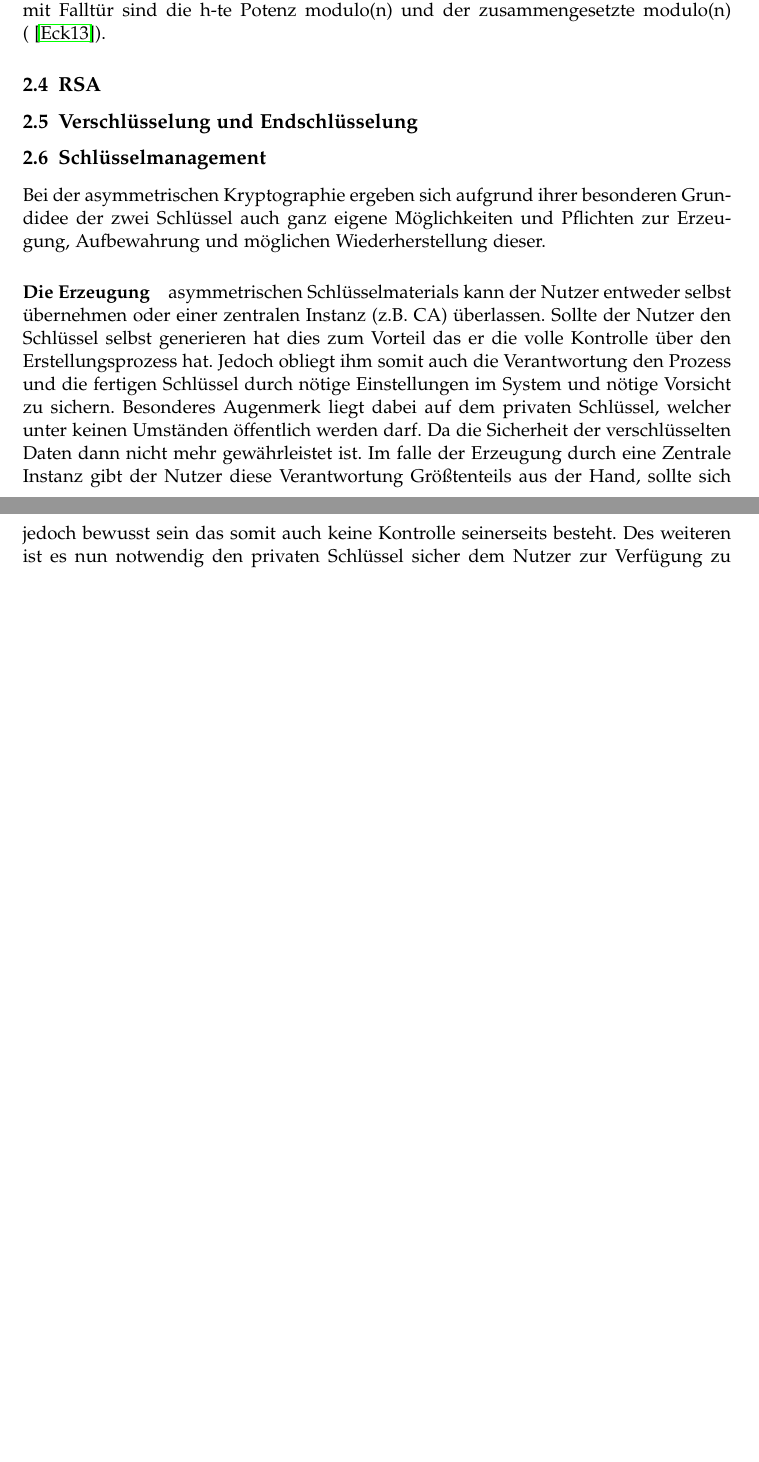
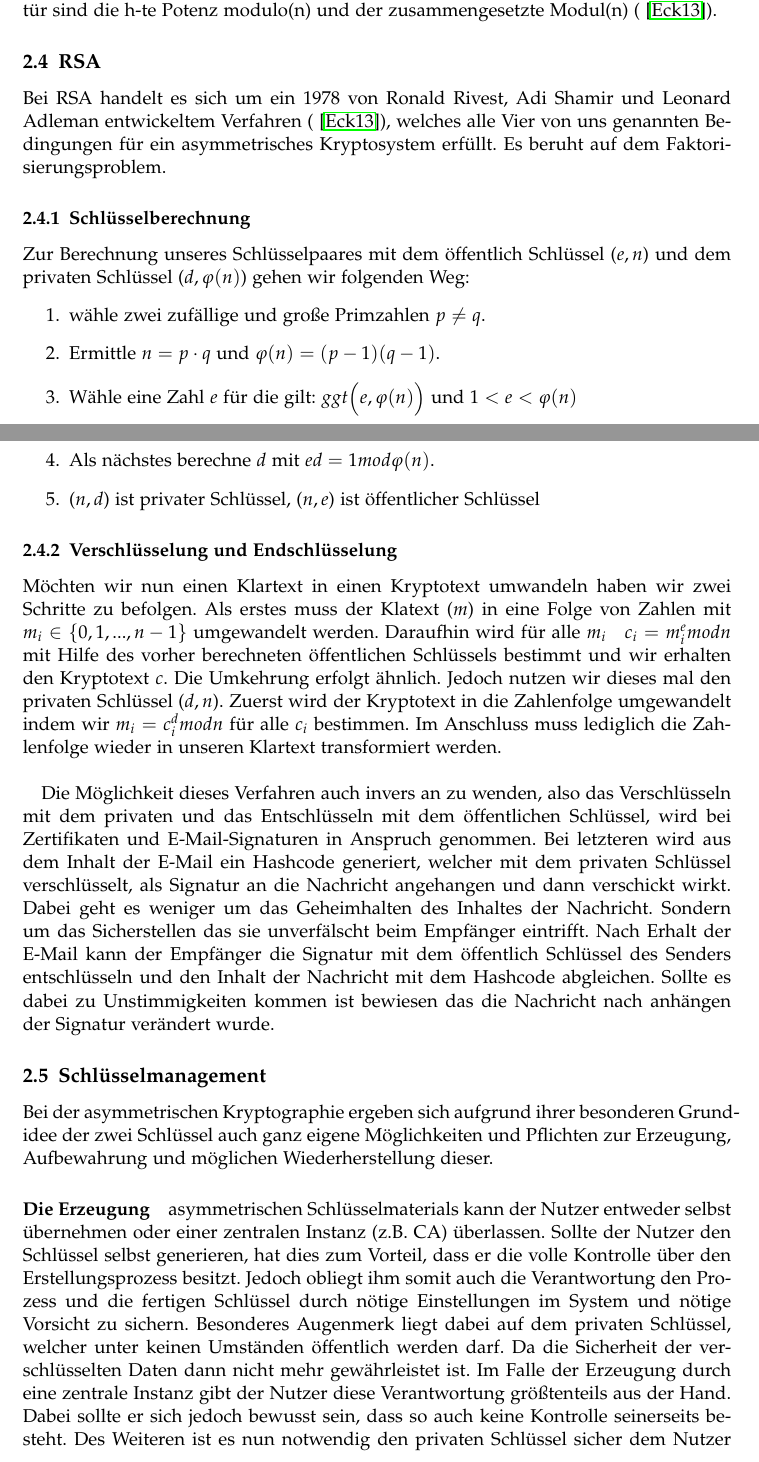
Before and after one commit to greyhole/Uni, a LaTeX document (Sichere_Verteilte_Anwendungen_mit_Java/Ausarbeitung.tex): two parts of pages 5 and 6 of 7 before the commit and two parts of pages 5 and 6 of 8 after it, joined at a grey line, cut so that both start at the same text, the shorter picture padded with empty space. Compiled offline with pdfLaTeX.

Commit message:
Theorie fast fertig

```diff
--- a/Sichere_Verteilte_Anwendungen_mit_Java/Ausarbeitung.tex
+++ b/Sichere_Verteilte_Anwendungen_mit_Java/Ausarbeitung.tex
@@ -16,7 +16,7 @@
 \usepackage[pdftex]{hyperref}
 
 % ggf. falsche Worttrennung hier korrigieren
-\hyphenation{op-tical net-works semi-conduc-tor}
+\hyphenation{op-tical net-works semi-conduc-tor Grund-idee}
 
 \begin{document}
 %
@@ -90,18 +92,35 @@ Um dies zu erreichen nutzen wir Einwegfunktionen.
  sind besondere Funktionen ($f: X \rightarrow Y$) bei denen das Urbild ($X$) nicht unter vertretbarem zeitlichem Aufwand aus dem Bild ($Y$) zu berechnen ist. Mathematische Probleme, welche derartige Funktionen bilden, sind unter Anderem das Faktorisierungsproblem und der diskrete Algorithmus. Es ist nicht bewiesen, dass die Umkehrung nicht möglich ist, jedoch übersteigt die Komplexität der Berechnung unser heutiges Vermögen diese in einer vertretbaren Zeitspanne zu lösen.
 
 \ \\
-Bei der Verwendung von normalen Einwegfunktionen in einem Kryptosystem wäre zwar die Sicherheit der Daten garantiert, jedoch stellt die Umkehrung selbst für autorisierte Personen ein unüberwindbares Hindernis dar. Wir benötigen zum Entschlüsseln unserer Daten eine Hintertür - die so genannte Falltür. Einwegfunktionen mit Falltür bieten eine identische Sicherheit wie normale Einwegfunktionen, und die Option verschlüsselte Daten unter Kenntnis eines Geheimnisses (bei und der private oder öffentliche Schlüssel) zu entschlüsseln. Beispiele für mathematische Probleme mit Falltür sind die h-te Potenz modulo(n) und der zusammengesetzte modulo(n) (~\cite{Eckert13}).
+Bei der Verwendung von normalen Einwegfunktionen in einem Kryptosystem wäre zwar die Sicherheit der Daten garantiert, jedoch stellt die Umkehrung selbst für autorisierte Personen ein unüberwindbares Hindernis dar. Wir benötigen zum Entschlüsseln unserer Daten eine Hintertür - die so genannte Falltür. Einwegfunktionen mit Falltür bieten eine identische Sicherheit wie normale Einwegfunktionen, und die Option verschlüsselte Daten unter Kenntnis eines Geheimnisses (bei und der private oder öffentliche Schlüssel) zu entschlüsseln. Beispiele für mathematische Probleme mit Falltür sind die h-te Potenz modulo(n) und der zusammengesetzte Modul(n) (~\cite{Eckert13}).
 
 \subsection{RSA}
+Bei RSA handelt es sich um ein 1978 von Ronald Rivest, Adi Shamir und Leonard Adleman entwickeltem Verfahren (~\cite{Eckert13}), welches   alle Vier von uns genannten Bedingungen für ein asymmetrisches Kryptosystem erfüllt. Es beruht auf dem Faktorisierungsproblem.
 
-\subsection{Verschlüsselung und Endschlüsselung}
+\subsubsection{Schlüsselberechnung}
+Zur Berechnung unseres Schlüsselpaares mit dem öffentlich Schlüssel ($e,n$) und dem privaten Schlüssel ($d,\varphi(n)$) gehen wir folgenden Weg:
+\begin{enumerate}
+\item wähle zwei zufällige und große Primzahlen $p\neq q$.
+\item Ermittle $n = p \cdot q$ und $\varphi(n) = (p-1)(q-1)$.
+\item Wähle eine Zahl $e$ für die gilt: $ggt\Big(e,\varphi(n)\Big)$ und $1<e<\varphi(n)$
+\item Als nächstes berechne $d$ mit $ed = 1 mod \varphi(n)$.
+\item ($n,d$) ist privater Schlüssel, ($n,e$) ist öffentlicher Schlüssel
+\end{enumerate}
+
+\subsubsection{Verschlüsselung und Endschlüsselung}
+Möchten wir nun einen Klartext in einen Kryptotext umwandeln haben wir zwei Schritte zu befolgen. Als erstes muss der Klatext ($m$) in eine Folge von Zahlen mit $m_i \in \{0,1,...,n-1\}$ umgewandelt werden. Daraufhin wird für alle $m_i~~~c_i=m^e_i mod n$ mit Hilfe des vorher berechneten öffentlichen Schlüssels bestimmt und wir erhalten den Kryptotext $c$. %~\cite{Schnor}
+Die Umkehrung erfolgt ähnlich. Jedoch nutzen wir dieses mal den privaten Schlüssel ($d,n$). Zuerst wird der Kryptotext in die Zahlenfolge umgewandelt indem wir $m_i = c^d_i mod n$ für alle $c_i$ bestimmen. Im Anschluss muss lediglich die Zahlenfolge wieder in unseren Klartext transformiert werden.
+\ \\
+
+Die Möglichkeit dieses Verfahren auch invers an zu wenden, also das Verschlüsseln mit dem privaten und das Entschlüsseln mit dem öffentlichen Schlüssel, wird bei Zertifikaten und E-Mail-Signaturen in Anspruch genommen. Bei letzteren wird aus dem Inhalt der E-Mail ein Hashcode generiert, welcher mit dem privaten Schlüssel verschlüsselt, als Signatur an die Nachricht angehangen und dann verschickt wirkt. Dabei geht es weniger um das Geheimhalten des Inhaltes der Nachricht. Sondern um das Sicherstellen das sie unverfälscht beim Empfänger eintrifft. Nach Erhalt der E-Mail kann der Empfänger die Signatur mit dem öffentlich Schlüssel des Senders entschlüsseln und den Inhalt der Nachricht mit dem Hashcode abgleichen. Sollte es dabei zu Unstimmigkeiten kommen ist bewiesen das die Nachricht nach anhängen der Signatur verändert wurde.
+
 
 \subsection{Schlüsselmanagement}
 Bei der asymmetrischen Kryptographie ergeben sich aufgrund ihrer besonderen Grundidee der zwei Schlüssel auch ganz eigene Möglichkeiten und Pflichten zur Erzeugung, Aufbewahrung und möglichen Wiederherstellung dieser.
 
 \paragraph{Die Erzeugung}
 asymmetrischen Schlüsselmaterials kann der Nutzer entweder selbst übernehmen oder einer zentralen Instanz (z.B. CA) überlassen.
-Sollte der Nutzer den Schlüssel selbst generieren hat dies zum Vorteil das er die volle Kontrolle über den Erstellungsprozess hat. Jedoch obliegt ihm somit auch die Verantwortung den Prozess und die fertigen Schlüssel durch nötige Einstellungen im System und nötige Vorsicht zu sichern. Besonderes Augenmerk liegt dabei auf dem privaten Schlüssel, welcher unter keinen Umständen öffentlich werden darf. Da die Sicherheit der verschlüsselten Daten dann nicht mehr gewährleistet ist.
-Im falle der Erzeugung durch eine Zentrale Instanz gibt der Nutzer diese Verantwortung Größtenteils aus der Hand, sollte sich jedoch bewusst sein das somit auch keine Kontrolle seinerseits besteht. Des weiteren ist es nun notwendig den privaten Schlüssel sicher dem Nutzer zur Verfügung zu stellen, was unter Umständen kritisch werden kann. Ist der Schlüssel erstmal erzeugt muss dieser zwingend sicher aufbewahrt werden.
+Sollte der Nutzer den Schlüssel selbst generieren, hat dies zum Vorteil, dass er die volle Kontrolle über den Erstellungsprozess besitzt. Jedoch obliegt ihm somit auch die Verantwortung den Prozess und die fertigen Schlüssel durch nötige Einstellungen im System und nötige Vorsicht zu sichern. Besonderes Augenmerk liegt dabei auf dem privaten Schlüssel, welcher unter keinen Umständen öffentlich werden darf. Da die Sicherheit der verschlüsselten Daten dann nicht mehr gewährleistet ist.
+Im Falle der Erzeugung durch eine zentrale Instanz gibt der Nutzer diese Verantwortung größtenteils aus der Hand. Dabei sollte er sich jedoch bewusst sein, dass so auch keine Kontrolle seinerseits besteht. Des Weiteren ist es nun notwendig den privaten Schlüssel sicher dem Nutzer zur Verfügung zu stellen, was unter Umständen kritisch werden kann. Ist der Schlüssel erstmal erzeugt, muss dieser zwingend sicher aufbewahrt werden.
 
 \paragraph{Die Schlüsselspeicherung}
```
Also changed, not shown: Sichere_Verteilte_Anwendungen_mit_Java/Ausarbeitung.pdf, Sichere_Verteilte_Anwendungen_mit_Java/Ausarbeitung.tex (12 more changed lines), 4 other files.
